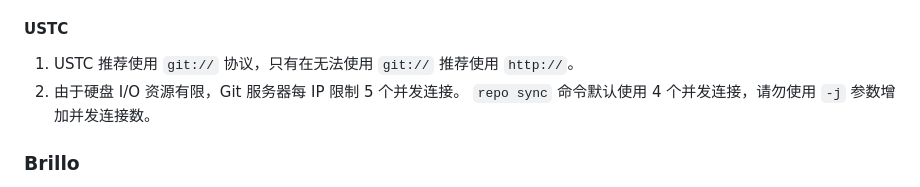
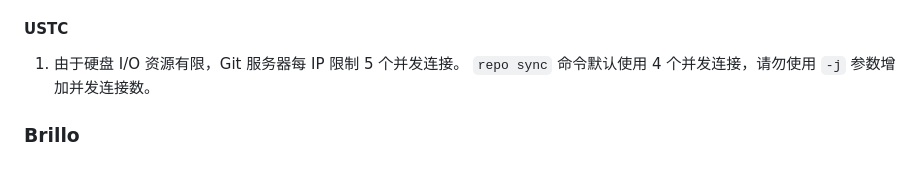
Before and after one commit to mirrorz-org/mirrorz-docs, a Markdown page: AOSP/AOSP.zh.md, the part around the change printed below. Drawn GitHub-style.

Commit message:
aosp: fix link and notes of USTC

```diff
--- a/AOSP/AOSP.zh.md
+++ b/AOSP/AOSP.zh.md
@@ -136,8 +136,7 @@ Server does not provide clone.bundle; ignoring.` 怎么办？
 
 #### USTC
 
-1. USTC 推荐使用 `git://` 协议，只有在无法使用 `git://` 推荐使用 `http://`。
-2. 由于硬盘 I/O 资源有限，Git 服务器每 IP 限制 5 个并发连接。
+1. 由于硬盘 I/O 资源有限，Git 服务器每 IP 限制 5 个并发连接。
    `repo sync` 命令默认使用 4 个并发连接，请勿使用 `-j`
    参数增加并发连接数。
 
```
Also changed, not shown: other parts of AOSP/AOSP.zh.md (+2 -2 lines).
